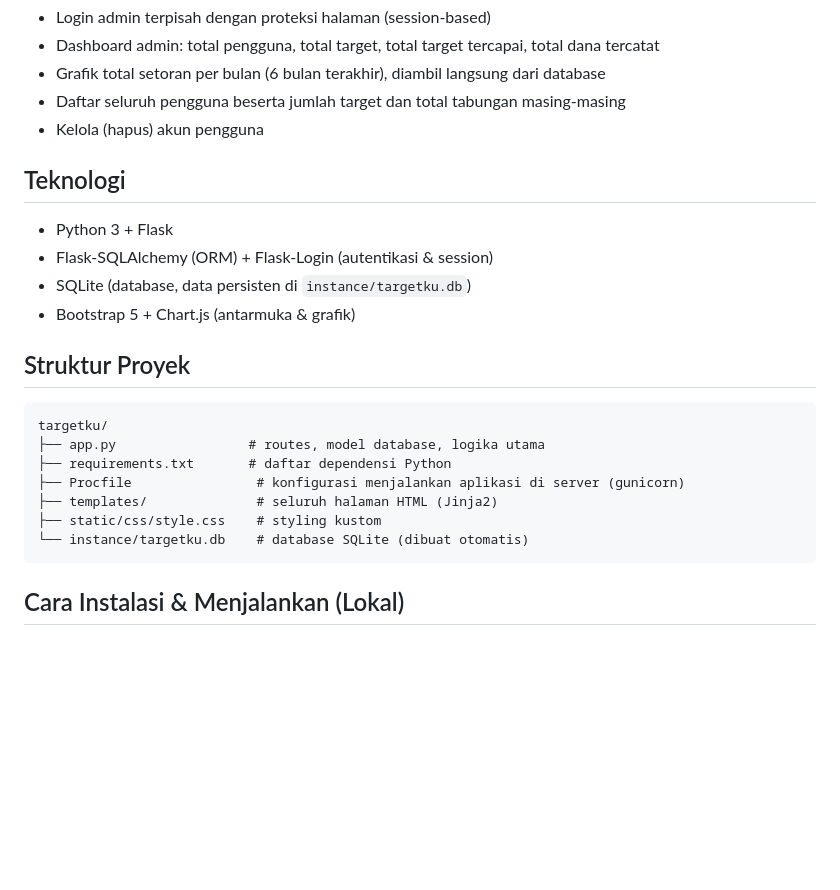
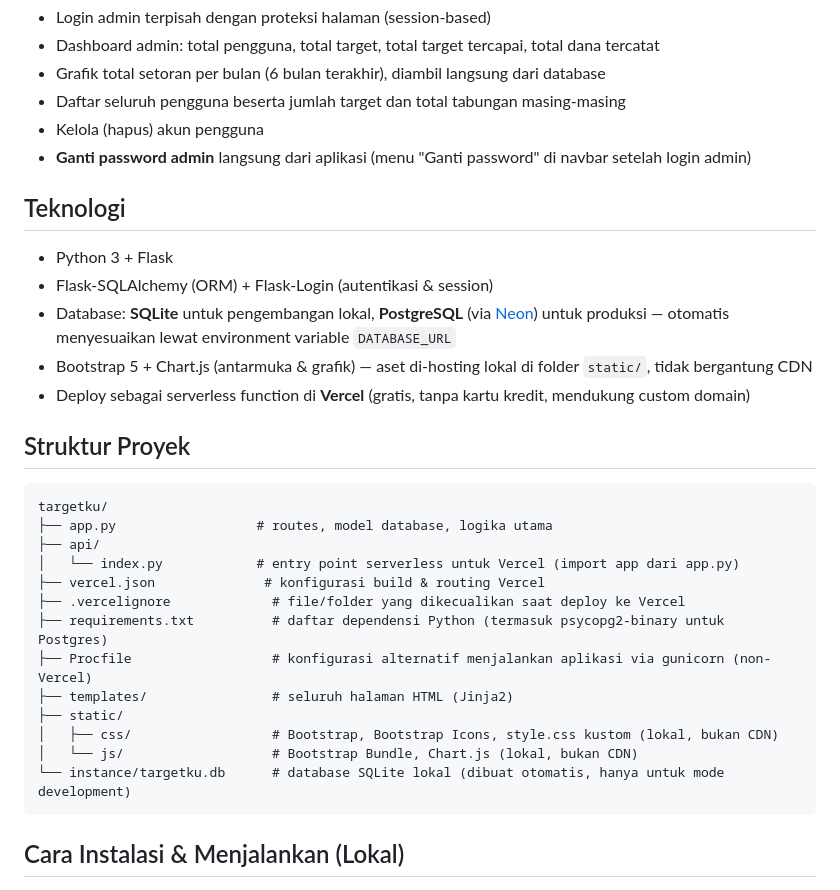
Before and after one commit to Hilmi-Sabitul-Azmi/app-targetku, a Markdown page: README.md, the part around one of its changes. Rendered like a GitHub page; blank space fills up the shorter version.

````diff
--- a/README.md
+++ b/README.md
@@ -21,24 +24,32 @@ TargetKu membantu pengguna mencatat progres tabungan untuk mencapai suatu tujuan
 - Grafik total setoran per bulan (6 bulan terakhir), diambil langsung dari database
 - Daftar seluruh pengguna beserta jumlah target dan total tabungan masing-masing
 - Kelola (hapus) akun pengguna
+- **Ganti password admin** langsung dari aplikasi (menu "Ganti password" di navbar setelah login admin)
 
 ## Teknologi
 
 - Python 3 + Flask
 - Flask-SQLAlchemy (ORM) + Flask-Login (autentikasi & session)
-- SQLite (database, data persisten di `instance/targetku.db`)
-- Bootstrap 5 + Chart.js (antarmuka & grafik)
+- Database: **SQLite** untuk pengembangan lokal, **PostgreSQL** (via [Neon](https://neon.tech)) untuk produksi — otomatis menyesuaikan lewat environment variable `DATABASE_URL`
+- Bootstrap 5 + Chart.js (antarmuka & grafik) — aset di-hosting lokal di folder `static/`, tidak bergantung CDN
+- Deploy sebagai serverless function di **Vercel** (gratis, tanpa kartu kredit, mendukung custom domain)
 
 ## Struktur Proyek
 
 ```
 targetku/
-├── app.py                 # routes, model database, logika utama
-├── requirements.txt       # daftar dependensi Python
-├── Procfile                # konfigurasi menjalankan aplikasi di server (gunicorn)
-├── templates/              # seluruh halaman HTML (Jinja2)
-├── static/css/style.css    # styling kustom
-└── instance/targetku.db    # database SQLite (dibuat otomatis)
+├── app.py                  # routes, model database, logika utama
+├── api/
+│   └── index.py            # entry point serverless untuk Vercel (import app dari app.py)
+├── vercel.json              # konfigurasi build & routing Vercel
+├── .vercelignore             # file/folder yang dikecualikan saat deploy ke Vercel
+├── requirements.txt          # daftar dependensi Python (termasuk psycopg2-binary untuk Postgres)
+├── Procfile                  # konfigurasi alternatif menjalankan aplikasi via gunicorn (non-Vercel)
+├── templates/                # seluruh halaman HTML (Jinja2)
+├── static/
+│   ├── css/                  # Bootstrap, Bootstrap Icons, style.css kustom (lokal, bukan CDN)
+│   └── js/                   # Bootstrap Bundle, Chart.js (lokal, bukan CDN)
+└── instance/targetku.db      # database SQLite lokal (dibuat otomatis, hanya untuk mode development)
 ```
 
 ## Cara Instalasi & Menjalankan (Lokal)
````
Also changed, not shown: other parts of README.md (+24 -14 lines).
